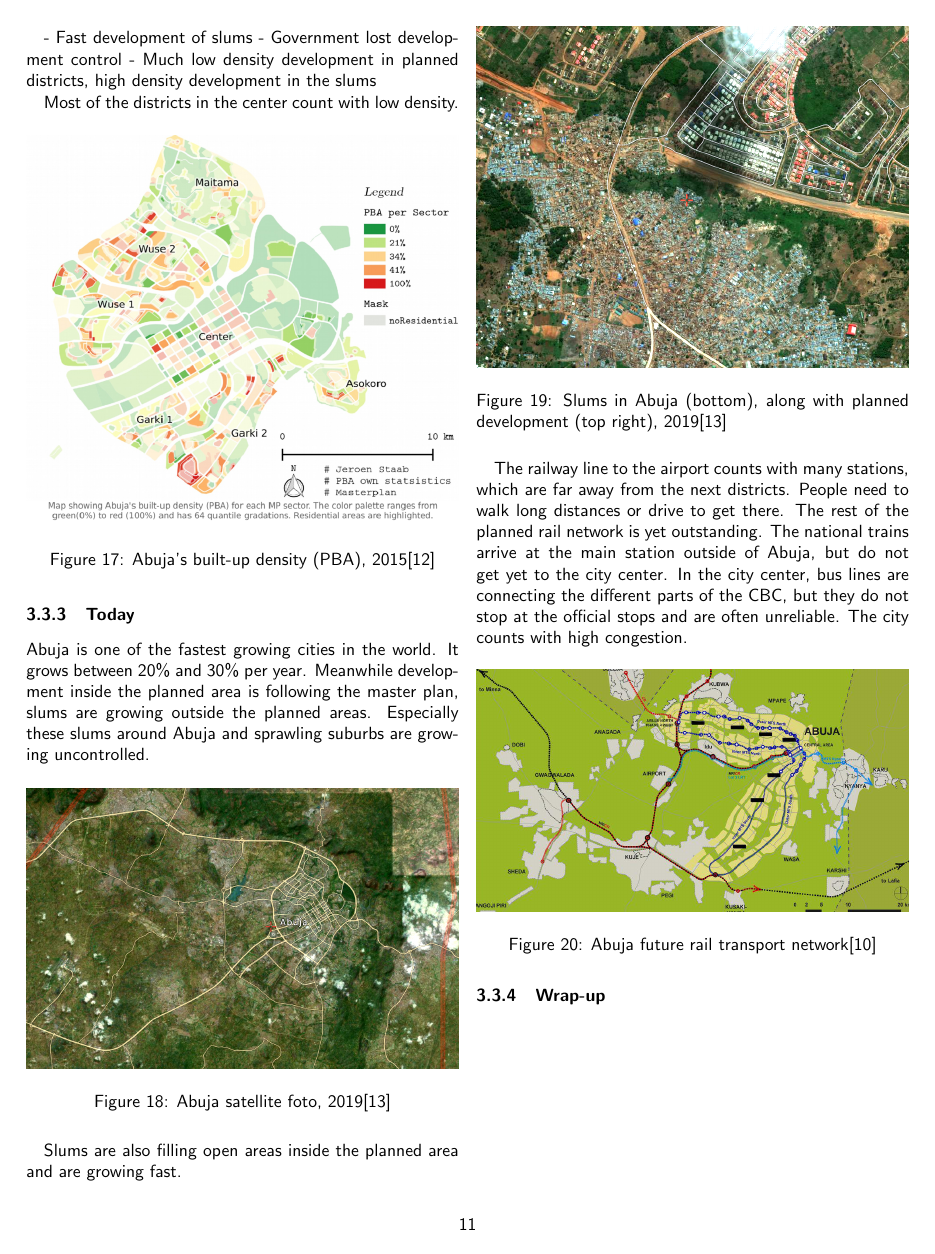
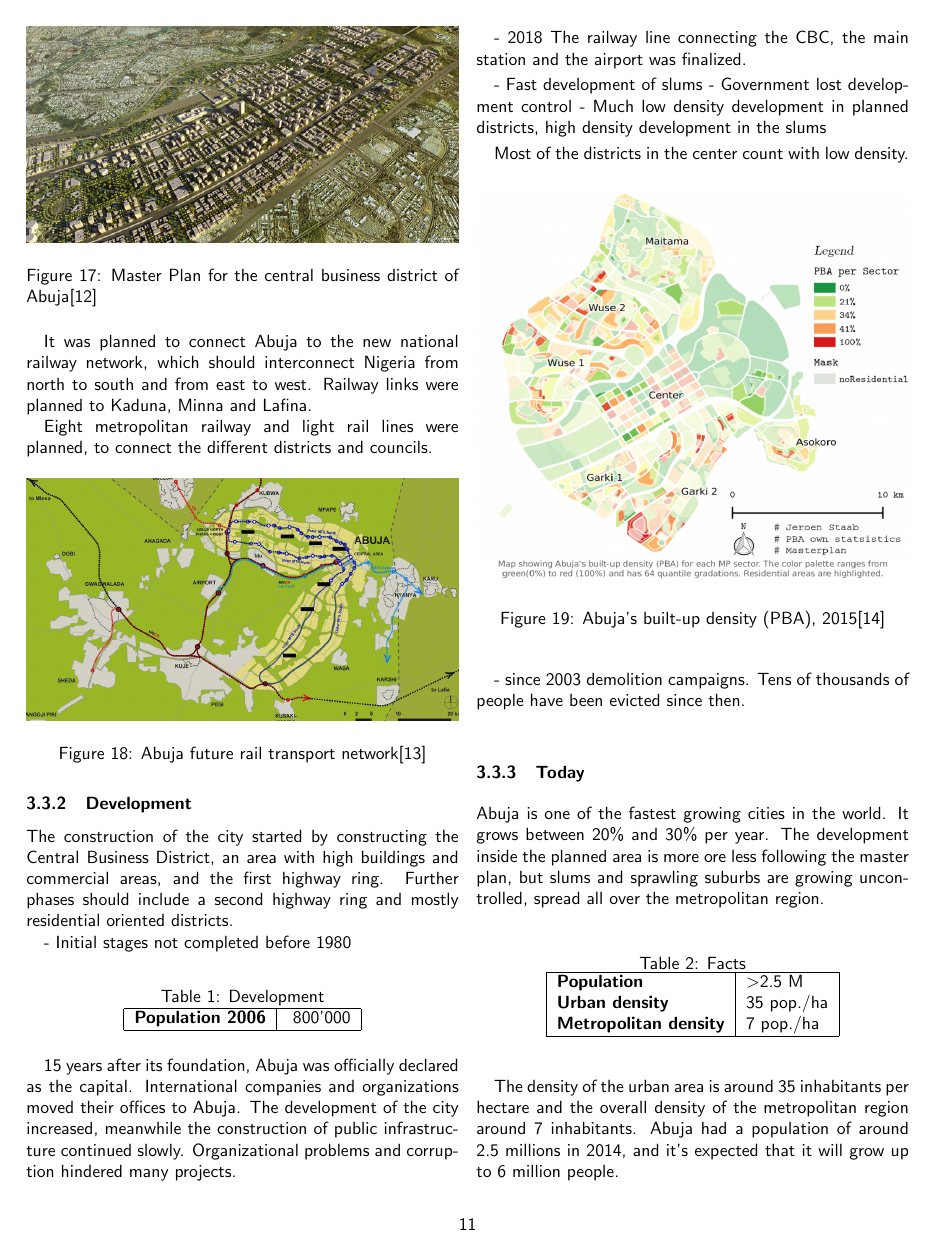
Before and after one commit to moonline/UW.Planned-Cities, a LaTeX document (PlannedCommunities.tex): page 12 of 14 before the commit and page 12 of 16 after it. Compiled offline with pdfLaTeX.

Commit message:
Update abuja plan & current situation

```diff
--- a/PlannedCommunities.tex
+++ b/PlannedCommunities.tex
@@ -398,3 +403,23 @@
+			\begin{figure}[H]
+				\includegraphics[width=\linewidth]{%
+					images/abuja/csm_image1_2929afe067.jpg%
+				}
+				\caption{Master Plan for the central business district of Abuja\cite{ASplusP:MasterPlanReview}}
+				\label{fig:map:abuja-master-plan-cbd}
+			\end{figure}
+
+			It was planned to connect Abuja to the new national railway network, which should interconnect Nigeria from north to south and from east to west.
+			Railway links were planned to Kaduna, Minna and Lafina.
+
+			Eight metropolitan railway and light rail lines were planned, to connect the different districts and councils.
+
+			\begin{figure}[H]
+				\includegraphics[width=\linewidth]{%
+					maps/abuja/public-transport.jpg%
+				}
+				\caption{Abuja future rail transport network\cite{ASplusP:AbujaTransportationConcept}}
+				\label{fig:map:abuja-future-rail-network}
+			\end{figure}
 
 
 			\subsubsection{Development}
@@ -402,10 +427,25 @@
 			The construction of the city started by constructing the Central Business District, an area with high buildings and commercial areas, and the first highway ring.
 			Further phases should include a second highway ring and mostly residential oriented districts.
 
+			- Initial stages not completed before 1980
+
+
+			\begin{table}[H]
+				\centering
+				\caption{Development}
+				\label{table:abuja-development}
+				\begin{tabular}{|l|l|}
+					\hline
+					\textbf{Population 2006}           & ~800'000 \\
+					\hline
+				\end{tabular}
+			\end{table}
+
 			15 years after its foundation, Abuja was officially declared as the capital. International companies and organizations moved their offices to Abuja.
 			The development of the city increased, meanwhile the construction of public infrastructure continued slowly. Organizational problems and corruption hindered many projects.
 
-			- 200? The railway line connecting the CBC, the main staition and the airport was finalized.
+			- 2018 The railway line connecting the CBC, the main station and the airport was finalized.
+
 
 			- Fast development of slums
 			- Government lost development control
@@ -422,10 +462,28 @@
 				\label{fig:images:abuja-density}
 			\end{figure}
 
+			- since 2003 demolition campaigns. Tens of thousands of people have been evicted since then.
+
 
 			\subsubsection{Today}
 
-			Abuja is one of the fastest growing cities in the world. It grows between 20\% and 30\% per year. Meanwhile development inside the planned area is following the master plan, slums are growing outside the planned areas. Especially these slums around Abuja and sprawling suburbs are growing uncontrolled.
+			Abuja is one of the fastest growing cities in the world. It grows between 20\% and 30\% per year. The development inside the planned area is more ore less following the master plan, but slums and sprawling suburbs are growing uncontrolled, spread all over the metropolitan region.
+
+			\begin{table}[H]
+				\centering
+				\caption{Facts}
+				\label{table:abuja-facts}
+				\begin{tabular}{|l|l|}
+					\hline
+					\textbf{Population}           & \textgreater 2.5 M \\
+					\textbf{Urban density}        & 35 pop./ha \\
+					\textbf{Metropolitan density} & 7 pop./ha \\
+					\hline
+				\end{tabular}
+			\end{table}
+
+			The density of the urban area is around 35 inhabitants per hectare and the overall density of the metropolitan region around 7 inhabitants.
+			Abuja had a population of around 2.5 millions in 2014, and it's expected that it will grow up to 6 million people.
 
 			\begin{figure}[H]
 				\includegraphics[width=\linewidth]{%
@@ -432,10 +493,10 @@
 					images/abuja/2019-aerial.png%
 				}
-				\caption{Abuja satellite foto, 2019\cite{Satellites.pro:Abuja}}
-				\label{fig:images:abuja-aerial-2019}
+				\caption{Map\cite{OpenStreetMap:Abuja} and satellite image\cite{Satellites.pro:Abuja} of Abuja, 2019}
+				\label{fig:map:abuja-map-satellite-2019}
 			\end{figure}
 
-			Slums are also filling open areas inside the planned area and are growing fast.
+			Slums are the fastest growing areas and are  filling open areas inside the planned areas.
 
 			\begin{figure}[H]
 				\includegraphics[width=\linewidth]{%
@@ -445,14 +506,9 @@
 				\label{fig:images:abuja-slums}
 			\end{figure}
 
-			The railway line to the airport counts with many stations, which are far away from the next districts. People need to walk long distances or drive to get there.
-			The rest of the planned rail network is yet outstanding. The national trains arrive at the main station outside of Abuja, but do not get yet to the city center.
-			In the city center, bus lines are connecting the different parts of the CBC, but they do not stop at the official stops and are often unreliable.
-			The city counts with high congestion.
+			Abuja has high capacity bus routes and many mini bus services. But not all districts are connected and the buses often do not stop at the official stops and are unreliable.
 
 			\begin{figure}[H]
 				\includegraphics[width=\linewidth]{%
-					maps/abuja/public-transport.jpg%
+					maps/abuja/Bus-route-network-in-Federal-Capital-Territory-Abuja.png%
 				}
-				\caption{Abuja future rail transport network\cite{NairalandForum:AbujaMap}}
-				\label{fig:map:abuja-future-rail-network}
@@ -459,7 +544,7 @@
 			\end{figure}
 
 
-			\subsubsection{Wrap-up}
+			\subsubsection{Roundup}
 
 
 
```
Also changed, not shown: references.bib (+29 -1 lines), images/abuja/2019-aerial.png, images/abuja/csm_image1_2929afe067.jpg (added), maps/abuja/2019-cbc-cycle-infrastructure.jpg (added), maps/abuja/2019-rail-network.jpg (added), maps/abuja/2019.jpg (added), maps/abuja/Bus-route-network-in-Federal-Capital-Territory-Abuja.png (added), PlannedCommunities.tex (49 more changed lines).
